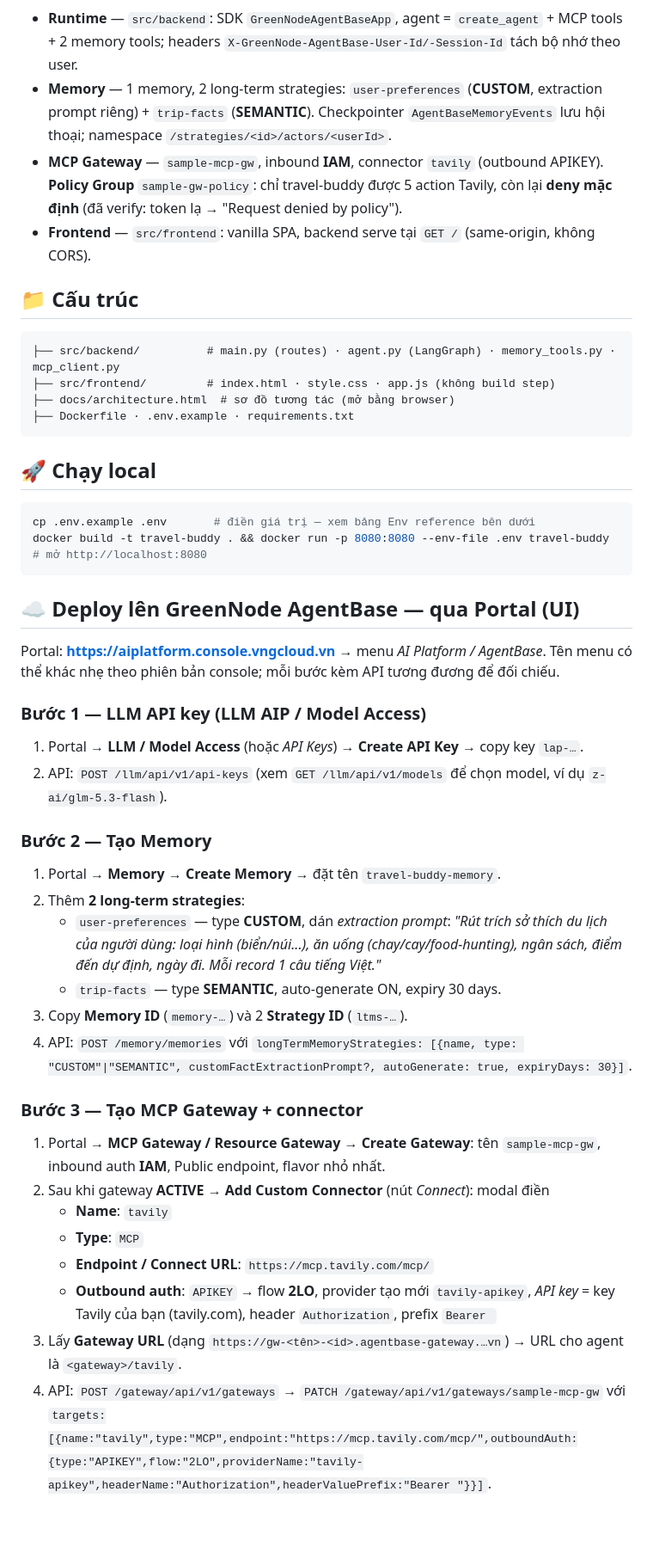
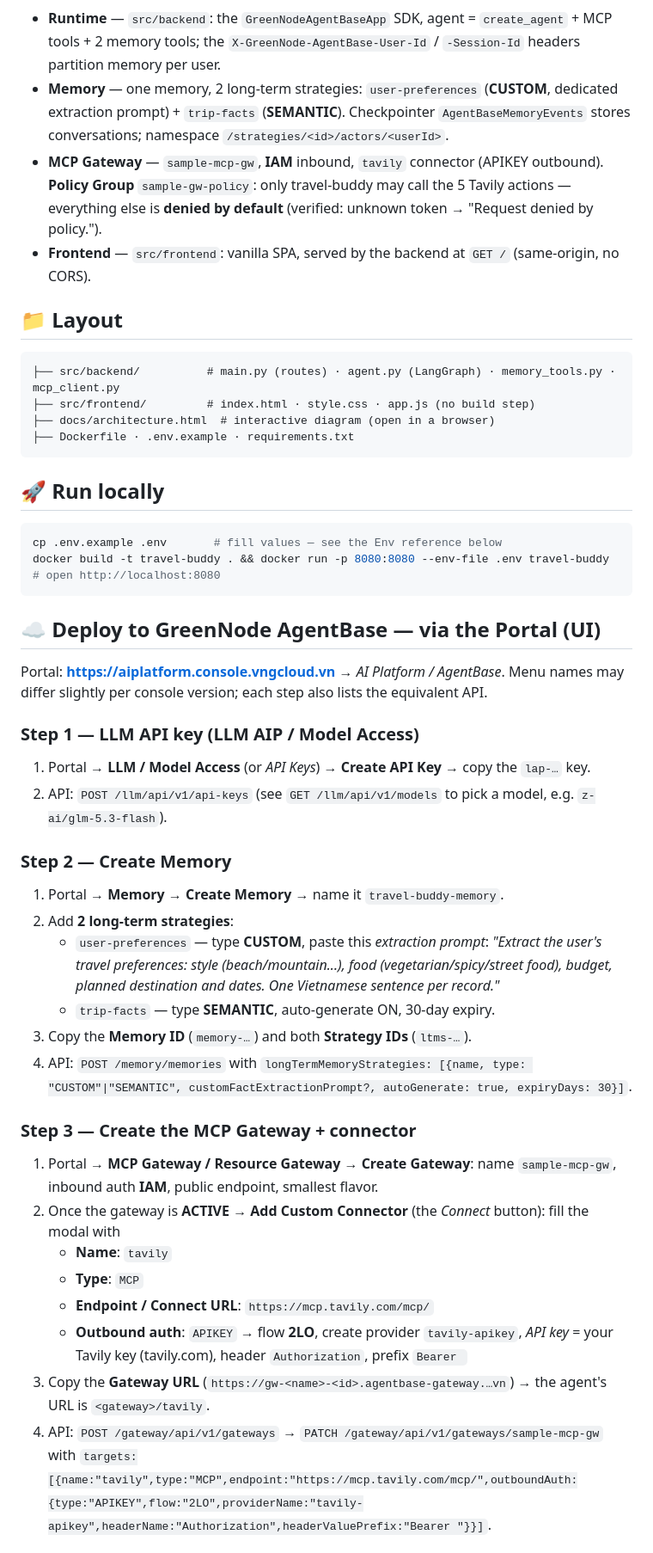
Before and after one commit to GreenNode-Sample-AgentBase/greennode-agentbase-travel-buddy, a Markdown page: README.md, the part around one of its changes. Shown at 86% size. Drawn GitHub-style; blank space fills up the shorter version.

````diff
--- a/README.md
+++ b/README.md
@@ -26,51 +26,51 @@ flowchart LR
     G -->|APIKEY outbound| T[Tavily MCP]
 ```
 
-- **Runtime** — `src/backend`: SDK `GreenNodeAgentBaseApp`, agent = `create_agent` + MCP tools + 2 memory tools; headers `X-GreenNode-AgentBase-User-Id/-Session-Id` tách bộ nhớ theo user.
-- **Memory** — 1 memory, 2 long-term strategies: `user-preferences` (**CUSTOM**, extraction prompt riêng) + `trip-facts` (**SEMANTIC**). Checkpointer `AgentBaseMemoryEvents` lưu hội thoại; namespace `/strategies/<id>/actors/<userId>`.
-- **MCP Gateway** — `sample-mcp-gw`, inbound **IAM**, connector `tavily` (outbound APIKEY). **Policy Group** `sample-gw-policy`: chỉ travel-buddy được 5 action Tavily, còn lại **deny mặc định** (đã verify: token lạ → "Request denied by policy").
-- **Frontend** — `src/frontend`: vanilla SPA, backend serve tại `GET /` (same-origin, không CORS).
+- **Runtime** — `src/backend`: the `GreenNodeAgentBaseApp` SDK, agent = `create_agent` + MCP tools + 2 memory tools; the `X-GreenNode-AgentBase-User-Id` / `-Session-Id` headers partition memory per user.
+- **Memory** — one memory, 2 long-term strategies: `user-preferences` (**CUSTOM**, dedicated extraction prompt) + `trip-facts` (**SEMANTIC**). Checkpointer `AgentBaseMemoryEvents` stores conversations; namespace `/strategies/<id>/actors/<userId>`.
+- **MCP Gateway** — `sample-mcp-gw`, **IAM** inbound, `tavily` connector (APIKEY outbound). **Policy Group** `sample-gw-policy`: only travel-buddy may call the 5 Tavily actions — everything else is **denied by default** (verified: unknown token → "Request denied by policy.").
+- **Frontend** — `src/frontend`: vanilla SPA, served by the backend at `GET /` (same-origin, no CORS).
 
-## 📁 Cấu trúc
+## 📁 Layout
 
 ```
 ├── src/backend/          # main.py (routes) · agent.py (LangGraph) · memory_tools.py · mcp_client.py
-├── src/frontend/         # index.html · style.css · app.js (không build step)
-├── docs/architecture.html  # sơ đồ tương tác (mở bằng browser)
+├── src/frontend/         # index.html · style.css · app.js (no build step)
+├── docs/architecture.html  # interactive diagram (open in a browser)
 ├── Dockerfile · .env.example · requirements.txt
 ```
 
-## 🚀 Chạy local
+## 🚀 Run locally
 
 ```bash
-cp .env.example .env       # điền giá trị — xem bảng Env reference bên dưới
+cp .env.example .env       # fill values — see the Env reference below
 docker build -t travel-buddy . && docker run -p 8080:8080 --env-file .env travel-buddy
-# mở http://localhost:8080
+# open http://localhost:8080
 ```
 
-## ☁️ Deploy lên GreenNode AgentBase — qua Portal (UI)
+## ☁️ Deploy to GreenNode AgentBase — via the Portal (UI)
 
-Portal: **https://aiplatform.console.vngcloud.vn** → menu *AI Platform / AgentBase*. Tên menu có thể khác nhẹ theo phiên bản console; mỗi bước kèm API tương đương để đối chiếu.
+Portal: **https://aiplatform.console.vngcloud.vn** → *AI Platform / AgentBase*. Menu names may differ slightly per console version; each step also lists the equivalent API.
 
-### Bước 1 — LLM API key (LLM AIP / Model Access)
-1. Portal → **LLM / Model Access** (hoặc *API Keys*) → **Create API Key** → copy key `lap-…`.
-2. API: `POST /llm/api/v1/api-keys` (xem `GET /llm/api/v1/models` để chọn model, ví dụ `z-ai/glm-5.3-flash`).
+### Step 1 — LLM API key (LLM AIP / Model Access)
+1. Portal → **LLM / Model Access** (or *API Keys*) → **Create API Key** → copy the `lap-…` key.
+2. API: `POST /llm/api/v1/api-keys` (see `GET /llm/api/v1/models` to pick a model, e.g. `z-ai/glm-5.3-flash`).
 
-### Bước 2 — Tạo Memory
-1. Portal → **Memory** → **Create Memory** → đặt tên `travel-buddy-memory`.
-2. Thêm **2 long-term strategies**:
-   - `user-preferences` — type **CUSTOM**, dán *extraction prompt*: *"Rút trích sở thích du lịch của người dùng: loại hình (biển/núi...), ăn uống (chay/cay/food-hunting), ngân sách, điểm đến dự định, ngày đi. Mỗi record 1 câu tiếng Việt."*
-   - `trip-facts` — type **SEMANTIC**, auto-generate ON, expiry 30 days.
-3. Copy **Memory ID** (`memory-…`) và 2 **Strategy ID** (`ltms-…`).
-4. API: `POST /memory/memories` với `longTermMemoryStrategies: [{name, type: "CUSTOM"|"SEMANTIC", customFactExtractionPrompt?, autoGenerate: true, expiryDays: 30}]`.
+### Step 2 — Create Memory
+1. Portal → **Memory** → **Create Memory** → name it `travel-buddy-memory`.
+2. Add **2 long-term strategies**:
+   - `user-preferences` — type **CUSTOM**, paste this *extraction prompt*: *"Extract the user's travel preferences: style (beach/mountain...), food (vegetarian/spicy/street food), budget, planned destination and dates. One Vietnamese sentence per record."*
+   - `trip-facts` — type **SEMANTIC**, auto-generate ON, 30-day expiry.
+3. Copy the **Memory ID** (`memory-…`) and both **Strategy IDs** (`ltms-…`).
+4. API: `POST /memory/memories` with `longTermMemoryStrategies: [{name, type: "CUSTOM"|"SEMANTIC", customFactExtractionPrompt?, autoGenerate: true, expiryDays: 30}]`.
 
-### Bước 3 — Tạo MCP Gateway + connector
-1. Portal → **MCP Gateway / Resource Gateway** → **Create Gateway**: tên `sample-mcp-gw`, inbound auth **IAM**, Public endpoint, flavor nhỏ nhất.
-2. Sau khi gateway **ACTIVE** → **Add Custom Connector** (nút *Connect*): modal điền
+### Step 3 — Create the MCP Gateway + connector
+1. Portal → **MCP Gateway / Resource Gateway** → **Create Gateway**: name `sample-mcp-gw`, inbound auth **IAM**, public endpoint, smallest flavor.
+2. Once the gateway is **ACTIVE** → **Add Custom Connector** (the *Connect* button): fill the modal with
    - **Name**: `tavily`
    - **Type**: `MCP`
    - **Endpoint / Connect URL**: `https://mcp.tavily.com/mcp/`
-   - **Outbound auth**: `APIKEY` → flow **2LO**, provider tạo mới `tavily-apikey`, *API key* = key Tavily của bạn (tavily.com), header `Authorization`, prefix `Bearer `
-3. Lấy **Gateway URL** (dạng `https://gw-<tên>-<id>.agentbase-gateway.…vn`) → URL cho agent là `<gateway>/tavily`.
-4. API: `POST /gateway/api/v1/gateways` → `PATCH /gateway/api/v1/gateways/sample-mcp-gw` với `targets:[{name:"tavily",type:"MCP",endpoint:"https://mcp.tavily.com/mcp/",outboundAuth:{type:"APIKEY",flow:"2LO",providerName:"tavily-apikey",headerName:"Authorization",headerValuePrefix:"Bearer "}}]`.
+   - **Outbound auth**: `APIKEY` → flow **2LO**, create provider `tavily-apikey`, *API key* = your Tavily key (tavily.com), header `Authorization`, prefix `Bearer `
+3. Copy the **Gateway URL** (`https://gw-<name>-<id>.agentbase-gateway.…vn`) → the agent's URL is `<gateway>/tavily`.
+4. API: `POST /gateway/api/v1/gateways` → `PATCH /gateway/api/v1/gateways/sample-mcp-gw` with `targets:[{name:"tavily",type:"MCP",endpoint:"https://mcp.tavily.com/mcp/",outboundAuth:{type:"APIKEY",flow:"2LO",providerName:"tavily-apikey",headerName:"Authorization",headerValuePrefix:"Bearer "}}]`.
 
````
Also changed, not shown: other parts of README.md (+42 -42 lines).
